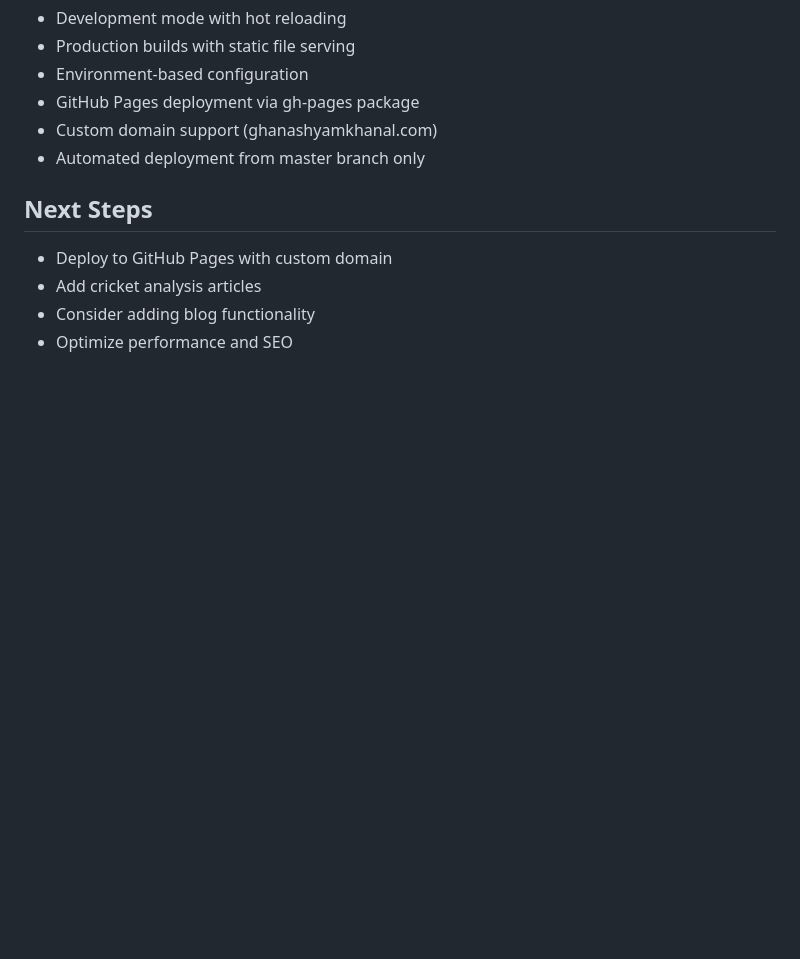
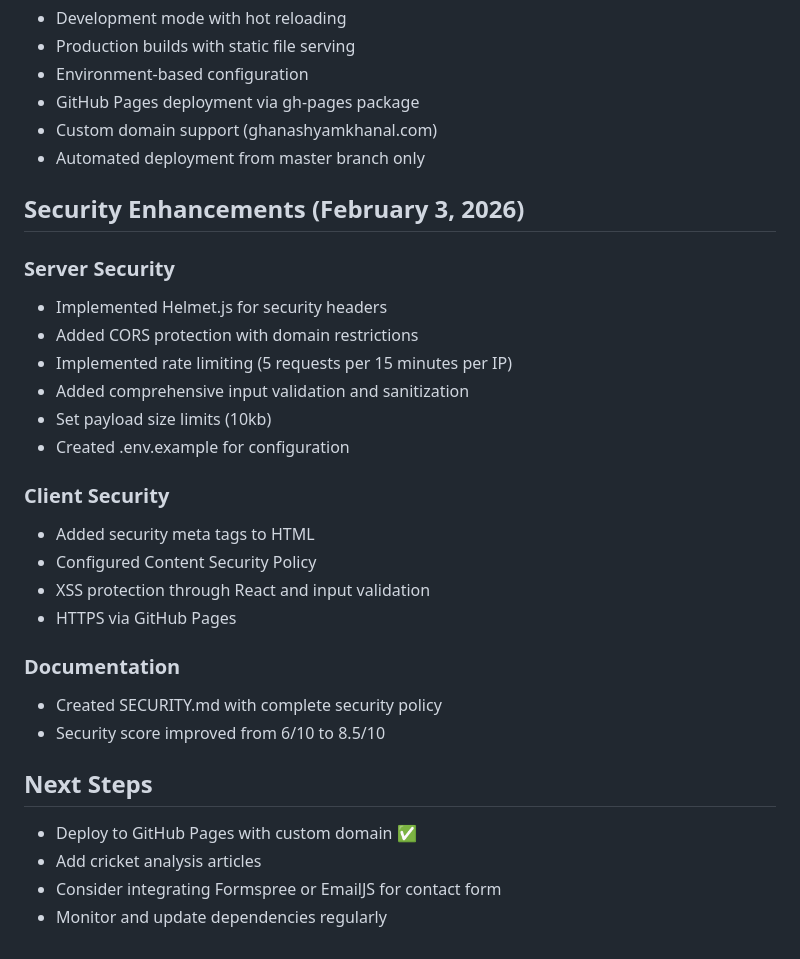
Before and after one commit to khanalg44/khanalg44.github.io, a Markdown page: MIGRATION.md, the part around the change. GitHub-like rendering; blank space fills up the shorter version.

```diff
--- a/MIGRATION.md
+++ b/MIGRATION.md
@@ -118,8 +118,28 @@ The application now supports:
 - Custom domain support (ghanashyamkhanal.com)
 - Automated deployment from master branch only
 
+## Security Enhancements (February 3, 2026)
+
+### Server Security
+- Implemented Helmet.js for security headers
+- Added CORS protection with domain restrictions
+- Implemented rate limiting (5 requests per 15 minutes per IP)
+- Added comprehensive input validation and sanitization
+- Set payload size limits (10kb)
+- Created .env.example for configuration
+
+### Client Security
+- Added security meta tags to HTML
+- Configured Content Security Policy
+- XSS protection through React and input validation
+- HTTPS via GitHub Pages
+
+### Documentation
+- Created SECURITY.md with complete security policy
+- Security score improved from 6/10 to 8.5/10
+
 ## Next Steps
-- Deploy to GitHub Pages with custom domain
+- Deploy to GitHub Pages with custom domain ✅
 - Add cricket analysis articles
-- Consider adding blog functionality
-- Optimize performance and SEO
+- Consider integrating Formspree or EmailJS for contact form
+- Monitor and update dependencies regularly
```
Also changed, not shown: README.md (+16 -0 lines).
